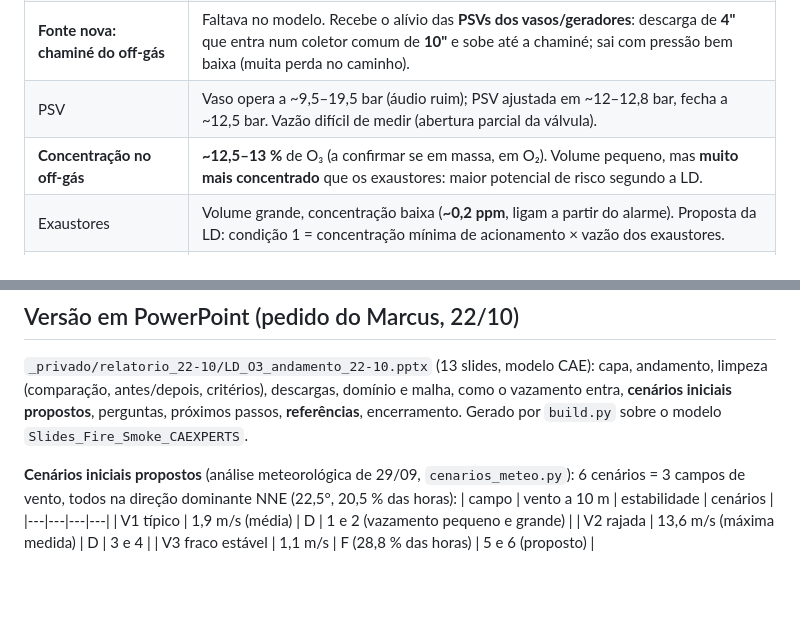
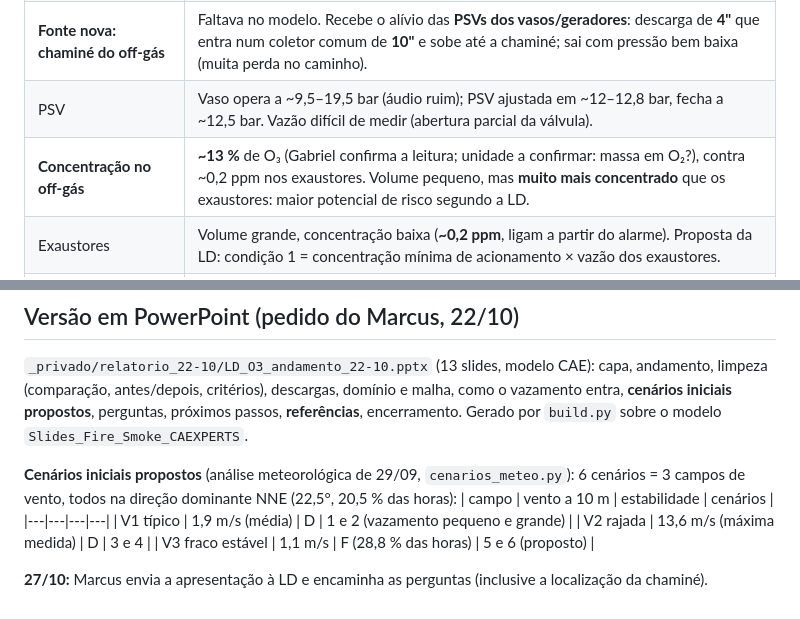
Before and after one commit to GabrielRozo123/Programacao, a Markdown page: ld_celulose_dispersao_o3/09_reuniao_andamento_22-10.md, 2 parts joined by grey strips. Rendered like a GitHub page; blank space fills up the shorter version.

Commit message:
LD O3: concentracao do off-gas ~13 % e envio da apresentacao
Co-Authored-By: Claude Opus 5.5 <noreply@anthropic.com>
Claude-Session: https://claude.ai/code/session_0144GG7dJhKbZ5sWAH3QTbQX

```diff
--- a/ld_celulose_dispersao_o3/09_reuniao_andamento_22-10.md
+++ b/ld_celulose_dispersao_o3/09_reuniao_andamento_22-10.md
@@ -35,7 +35,7 @@
 | Cronograma | Marcus registrou o impacto da exportação do CAD no prazo. |
 | **Fonte nova: chaminé do off-gás** | Faltava no modelo. Recebe o alívio das **PSVs dos vasos/geradores**: descarga de **4"** que entra num coletor comum de **10"** e sobe até a chaminé; sai com pressão bem baixa (muita perda no caminho). |
 | PSV | Vaso opera a ~9,5–19,5 bar (áudio ruim); PSV ajustada em ~12–12,8 bar, fecha a ~12,5 bar. Vazão difícil de medir (abertura parcial da válvula). |
-| **Concentração no off-gás** | **~12,5–13 %** de O₃ (a confirmar se em massa, em O₂). Volume pequeno, mas **muito mais concentrado** que os exaustores: maior potencial de risco segundo a LD. |
+| **Concentração no off-gás** | **~13 %** de O₃ (Gabriel confirma a leitura; unidade a confirmar: massa em O₂?), contra ~0,2 ppm nos exaustores. Volume pequeno, mas **muito mais concentrado** que os exaustores: maior potencial de risco segundo a LD. |
 | Exaustores | Volume grande, concentração baixa (**~0,2 ppm**, ligam a partir do alarme). Proposta da LD: condição 1 = concentração mínima de acionamento × vazão dos exaustores. |
 | Vazão do off-gás | Estimar pelo diâmetro da descarga da PSV (4"), do coletor (10") e pressão de ajuste, com hipótese de abertura da literatura (API 520/521). |
 | Edifícios a oeste | Retângulo mais a oeste = **sala de controle (SDCD/DCS)**; o seguinte = **CCM** (quadros elétricos). **São receptores com pessoas.** |
@@ -56,3 +56,5 @@ todos na direção dominante NNE (22,5°, 20,5 % das horas):
 | V1 típico | 1,9 m/s (média) | D | 1 e 2 (vazamento pequeno e grande) |
 | V2 rajada | 13,6 m/s (máxima medida) | D | 3 e 4 |
 | V3 fraco estável | 1,1 m/s | F (28,8 % das horas) | 5 e 6 (proposto) |
+
+**27/10:** Marcus envia a apresentação à LD e encaminha as perguntas (inclusive a localização da chaminé).
```
